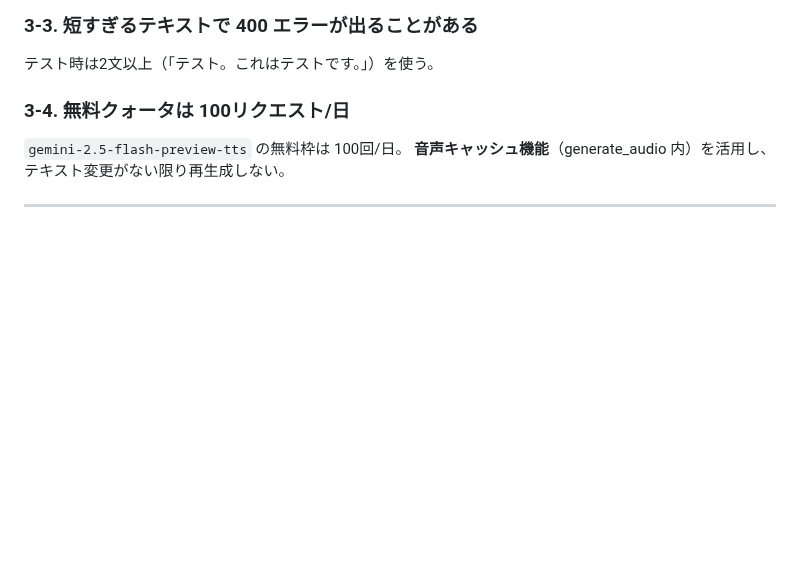
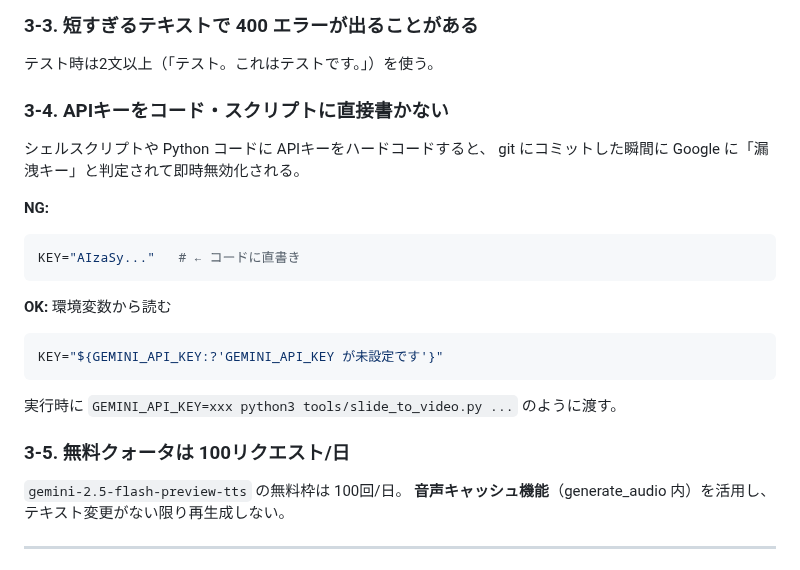
Before and after one commit to kazumahattori1131-del/StudyList, a Markdown page: PITFALLS.md, the part around the change. GitHub-like rendering; blank space fills up the shorter version.

Commit message:
docs: APIキーのハードコード禁止をPITFALLS.mdに追記
https://claude.ai/code/session_01AEJUFz7TMqmGFXqNWKccKA

````diff
--- a/PITFALLS.md
+++ b/PITFALLS.md
@@ -156,7 +156,24 @@ re.sub(r'[…](?:\s*(?:プラス|[＋+]))', 'てんてんてんプラス', text)
 
 テスト時は2文以上（「テスト。これはテストです。」）を使う。
 
-### 3-4. 無料クォータは 100リクエスト/日
+### 3-4. APIキーをコード・スクリプトに直接書かない
+
+シェルスクリプトや Python コードに APIキーをハードコードすると、
+git にコミットした瞬間に Google に「漏洩キー」と判定されて即時無効化される。
+
+**NG:**
+```bash
+KEY="AIzaSy..."   # ← コードに直書き
+```
+
+**OK:** 環境変数から読む
+```bash
+KEY="${GEMINI_API_KEY:?'GEMINI_API_KEY が未設定です'}"
+```
+
+実行時に `GEMINI_API_KEY=xxx python3 tools/slide_to_video.py ...` のように渡す。
+
+### 3-5. 無料クォータは 100リクエスト/日
 
 `gemini-2.5-flash-preview-tts` の無料枠は 100回/日。
 **音声キャッシュ機能**（generate_audio 内）を活用し、テキスト変更がない限り再生成しない。
````
